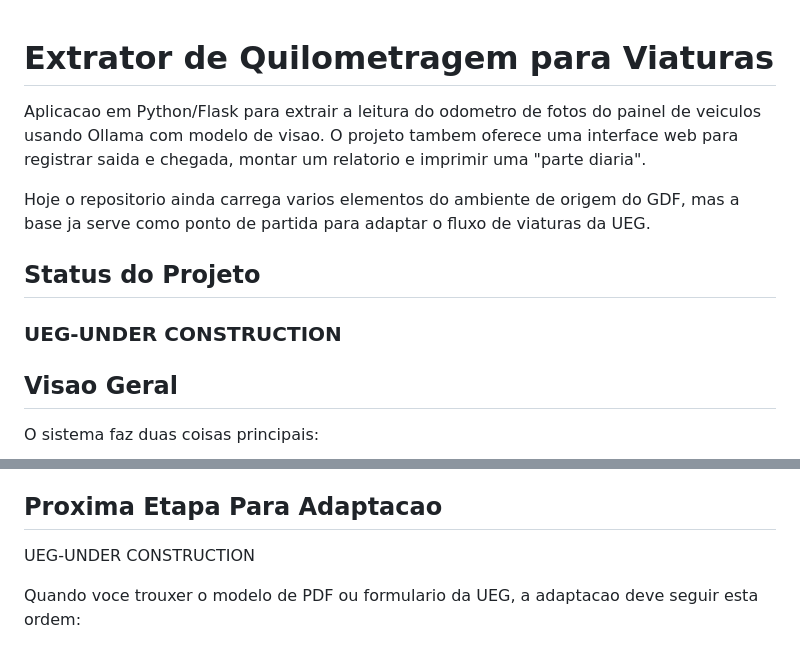
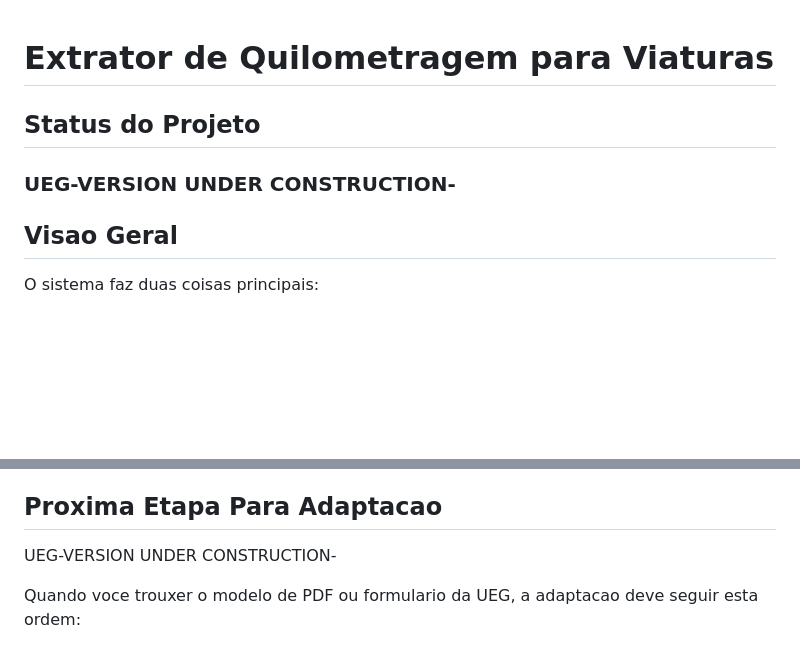
Before and after one commit to natansr/extrator-quilometragem-ia, a Markdown page: README.md, 2 parts joined by grey strips. Rendered like a GitHub page; blank space fills up the shorter version.

Commit message:
docs: set UEG version under construction text

```diff
--- a/README.md
+++ b/README.md
@@ -1,12 +1,8 @@
 # Extrator de Quilometragem para Viaturas
-
-Aplicacao em Python/Flask para extrair a leitura do odometro de fotos do painel de veiculos usando Ollama com modelo de visao. O projeto tambem oferece uma interface web para registrar saida e chegada, montar um relatorio e imprimir uma "parte diaria".
-
-Hoje o repositorio ainda carrega varios elementos do ambiente de origem do GDF, mas a base ja serve como ponto de partida para adaptar o fluxo de viaturas da UEG.
 
 ## Status do Projeto
 
-### UEG-UNDER CONSTRUCTION
+### UEG-VERSION UNDER CONSTRUCTION-
 
 ## Visao Geral
 
@@ -214,7 +210,7 @@ O codigo ainda reflete o contexto de origem. Antes de colocar em uso real na UEG
 
 ## Proxima Etapa Para Adaptacao
 
-UEG-UNDER CONSTRUCTION
+UEG-VERSION UNDER CONSTRUCTION-
 
 Quando voce trouxer o modelo de PDF ou formulario da UEG, a adaptacao deve seguir esta ordem:
 
```
